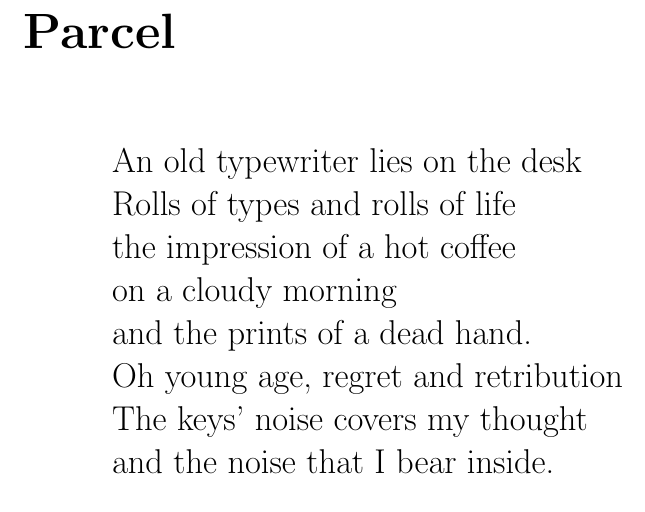
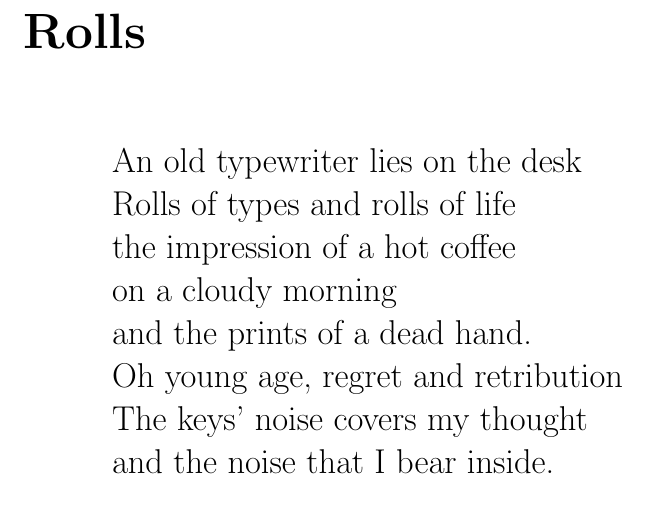
Before and after one commit to MatMasIt/Alembic, a LaTeX book (Alembic.tex): part of page 9 of 27, cut at the place of the change. Compiled offline with pdfLaTeX.

Commit message:
Update Alembic.tex

```diff
--- a/Alembic.tex
+++ b/Alembic.tex
@@ -126,7 +126,7 @@ Essentially, a collection
 \end{Verse}
 
 
-\chapter{Parcel}
+\chapter{Rolls}
 \begin{Verse}
     An old typewriter lies on the desk\\
     Rolls of types and rolls of life\\
```
